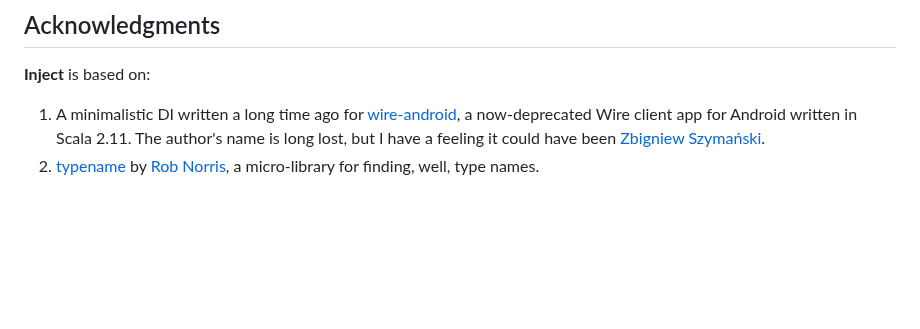
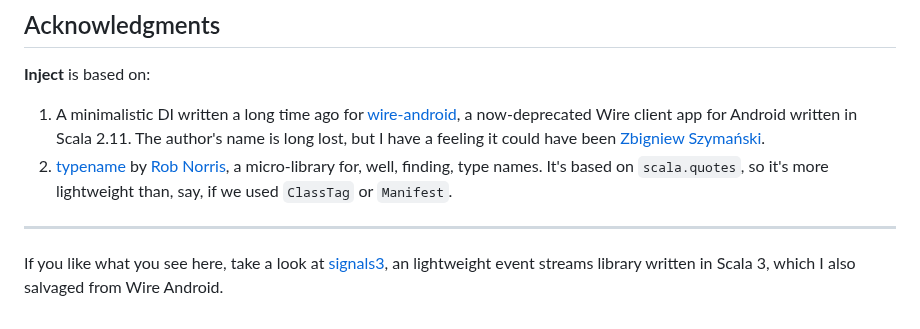
Before and after one commit to makingthematrix/inject, a Markdown page: README.md, the part around the change. Drawn GitHub-style; blank space fills up the shorter version.

```diff
--- a/README.md
+++ b/README.md
@@ -140,5 +140,9 @@ graph of your project, and if you're not careful, it will happily freeze your ap
 1. A minimalistic DI written a long time ago for [wire-android](https://github.com/wireapp/wire-android), a now-deprecated
    Wire client app for Android written in Scala 2.11. The author's name is long lost, but I have a feeling it could
    have been [Zbigniew Szymański](https://github.com/zbsz).
-2. [typename](https://github.com/tpolecat/typename) by [Rob Norris](https://github.com/tpolecat), a micro-library for
-   finding, well, type names.
+2. [typename](https://github.com/tpolecat/typename) by [Rob Norris](https://github.com/tpolecat), a micro-library for, well,
+   finding, type names. It's based on `scala.quotes`, so it's more lightweight than, say, if we used `ClassTag` or `Manifest`.
+
+---
+If you like what you see here, take a look at [signals3](https://github.com/makingthematrix/signals3), an lightweight event streams
+library written in Scala 3, which I also salvaged from Wire Android.
```
